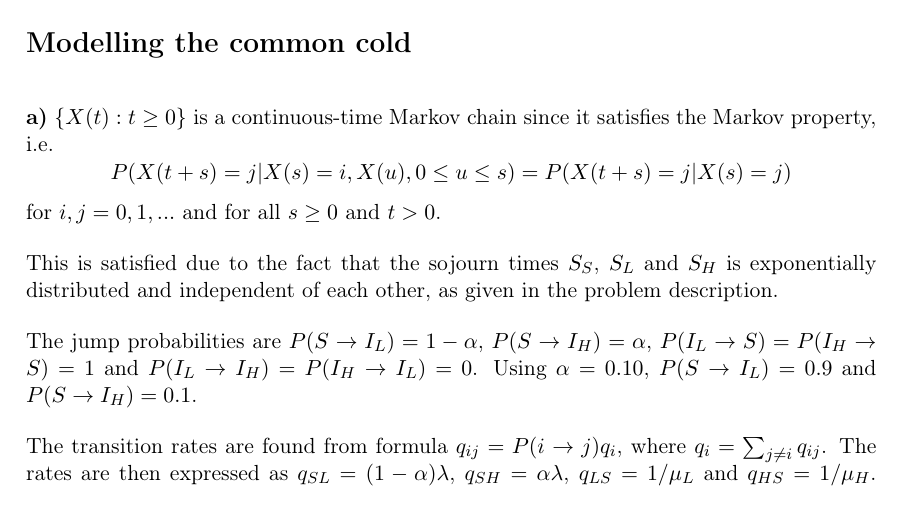
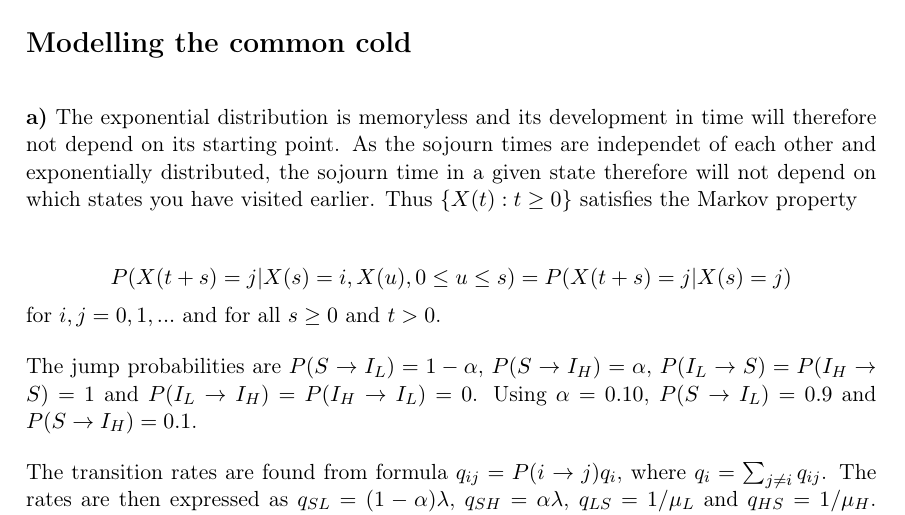
Before and after one commit to vivekapriyas/StokMod_2, a LaTeX document (main.tex, which reads oppg_1a.tex): part of page 1 of 4, cut so that both start at the same text. Compiled offline with pdfLaTeX.

Commit message:
Updates from Overleaf

```diff
--- a/oppg_1a.tex
+++ b/oppg_1a.tex
@@ -1,9 +1,7 @@
-$\{X(t):t \geq 0 \}$ is a continuous-time Markov chain since it satisfies the Markov property, i.e.
+The exponential distribution is memoryless and its development in time will therefore not depend on its starting point. As the sojourn times are independet of each other and exponentially distributed, the sojourn time in a given state therefore will not depend on which states you have visited earlier. Thus $\{X(t):t \geq 0 \}$  satisfies the Markov property
+
 $$P(X(t+s)=j|X(s)=i, X(u), 0 \leq u \leq s)=P(X(t+s)=j|X(s)=j)$$
 for $i,j = 0,1,...$ and for all $s \geq 0$ and $t >0 $.
-
-This is satisfied due to the fact that the sojourn times $S_S$, $S_L$ and $S_H$ is  exponentially distributed and independent of each other, as given in the problem description.
-
 
 The jump probabilities are $P(S \rightarrow I_L)= 1 - \alpha$, $P(S \rightarrow I_H)= \alpha$, $P(I_L \rightarrow S)= P(I_H \rightarrow S) = 1$ and $P(I_L \rightarrow I_H)= P(I_H \rightarrow I_L) = 0$. Using $\alpha = 0.10$, $P(S \rightarrow I_L)= 0.9$ and $P(S \rightarrow I_H)= 0.1$.
 
```
